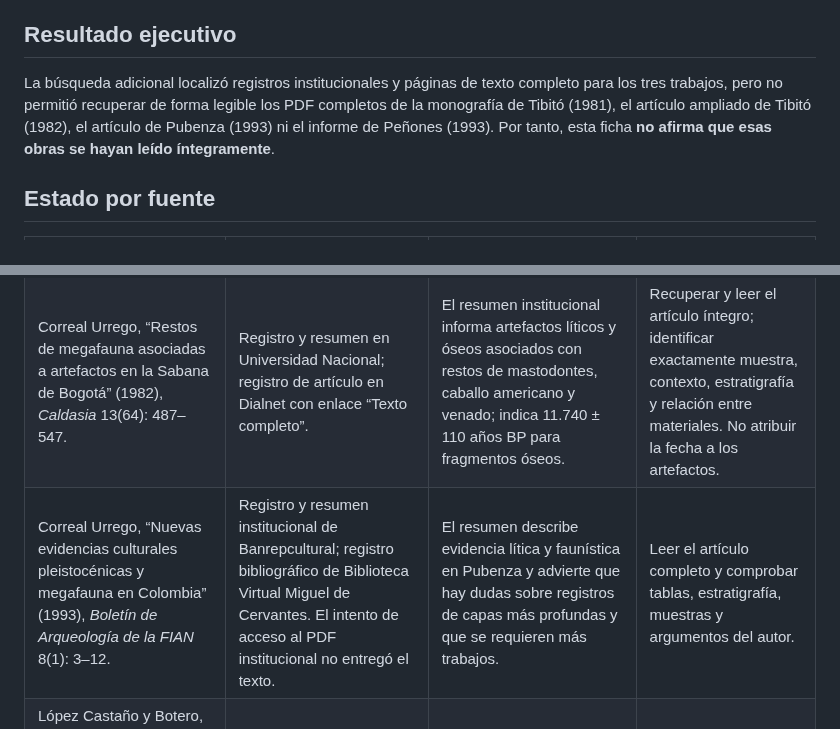
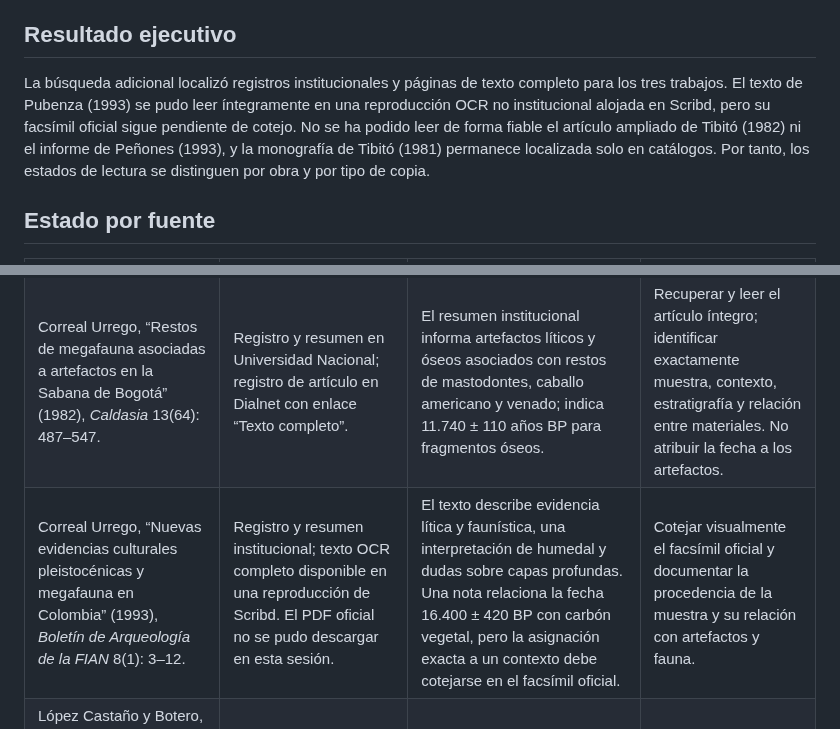
Before and after one commit to jmtechquindio/colombia-ancestral, a Markdown page: docs/fichas_evidencia/11_auditoria_acceso_fuentes_tibito_pubenza_penones.md, 2 parts joined by grey strips. Rendered like a GitHub page.

Commit message:
Ajusta auditoría para reflejar lectura del texto OCR de Pubenza

```diff
--- a/docs/fichas_evidencia/11_auditoria_acceso_fuentes_tibito_pubenza_penones.md
+++ b/docs/fichas_evidencia/11_auditoria_acceso_fuentes_tibito_pubenza_penones.md
@@ -6,7 +6,7 @@
 
 ## Resultado ejecutivo
 
-La búsqueda adicional localizó registros institucionales y páginas de texto completo para los tres trabajos, pero no permitió recuperar de forma legible los PDF completos de la monografía de Tibitó (1981), el artículo ampliado de Tibitó (1982), el artículo de Pubenza (1993) ni el informe de Peñones (1993). Por tanto, esta ficha **no afirma que esas obras se hayan leído íntegramente**.
+La búsqueda adicional localizó registros institucionales y páginas de texto completo para los tres trabajos. El texto de Pubenza (1993) se pudo leer íntegramente en una reproducción OCR no institucional alojada en Scribd, pero su facsímil oficial sigue pendiente de cotejo. No se ha podido leer de forma fiable el artículo ampliado de Tibitó (1982) ni el informe de Peñones (1993), y la monografía de Tibitó (1981) permanece localizada solo en catálogos. Por tanto, los estados de lectura se distinguen por obra y por tipo de copia.
 
 ## Estado por fuente
 
@@ -14,7 +14,7 @@ La búsqueda adicional localizó registros institucionales y páginas de texto c
 |---|---|---|---|
 | Correal Urrego, *Evidencias culturales y megafauna pleistocénica en Colombia* (1981), 148 pp. | Catálogos del Smithsonian y del Archivo General de la Nación confirman título, autor, año y extensión. | Metadatos bibliográficos; el contenido descrito en catálogos sirve solo para localizar temas. | Consultar el ejemplar completo en biblioteca o encontrar digitalización autorizada y cotejar páginas, tablas y procedencia de muestras. |
 | Correal Urrego, “Restos de megafauna asociadas a artefactos en la Sabana de Bogotá” (1982), *Caldasia* 13(64): 487–547. | Registro y resumen en Universidad Nacional; registro de artículo en Dialnet con enlace “Texto completo”. | El resumen institucional informa artefactos líticos y óseos asociados con restos de mastodontes, caballo americano y venado; indica 11.740 ± 110 años BP para fragmentos óseos. | Recuperar y leer el artículo íntegro; identificar exactamente muestra, contexto, estratigrafía y relación entre materiales. No atribuir la fecha a los artefactos. |
-| Correal Urrego, “Nuevas evidencias culturales pleistocénicas y megafauna en Colombia” (1993), *Boletín de Arqueología de la FIAN* 8(1): 3–12. | Registro y resumen institucional de Banrepcultural; registro bibliográfico de Biblioteca Virtual Miguel de Cervantes. El intento de acceso al PDF institucional no entregó el texto. | El resumen describe evidencia lítica y faunística en Pubenza y advierte que hay dudas sobre registros de capas más profundas y que se requieren más trabajos. | Leer el artículo completo y comprobar tablas, estratigrafía, muestras y argumentos del autor. |
+| Correal Urrego, “Nuevas evidencias culturales pleistocénicas y megafauna en Colombia” (1993), *Boletín de Arqueología de la FIAN* 8(1): 3–12. | Registro y resumen institucional; texto OCR completo disponible en una reproducción de Scribd. El PDF oficial no se pudo descargar en esta sesión. | El texto describe evidencia lítica y faunística, una interpretación de humedal y dudas sobre capas profundas. Una nota relaciona la fecha 16.400 ± 420 BP con carbón vegetal, pero la asignación exacta a un contexto debe cotejarse en el facsímil oficial. | Cotejar visualmente el facsímil oficial y documentar la procedencia de la muestra y su relación con artefactos y fauna. |
 | López Castaño y Botero, “La edad y el ambiente precerámico en el Magdalena Medio: resultados de laboratorio del sitio Peñones de Bogotá” (1993), *Boletín de Arqueología de la FIAN* 8(1): 13–25. | Registro institucional y resumen del número; resumen señala expresamente que las interpretaciones son preliminares. | Ubicación general en Puerto Berrío, Antioquia; el trabajo presenta análisis radiocarbónicos, suelos y fisiografía. | Leer el texto completo antes de transcribir fechas, códigos de laboratorio, materiales fechados o asociaciones. |
 
 ## Fuentes localizadas
```
